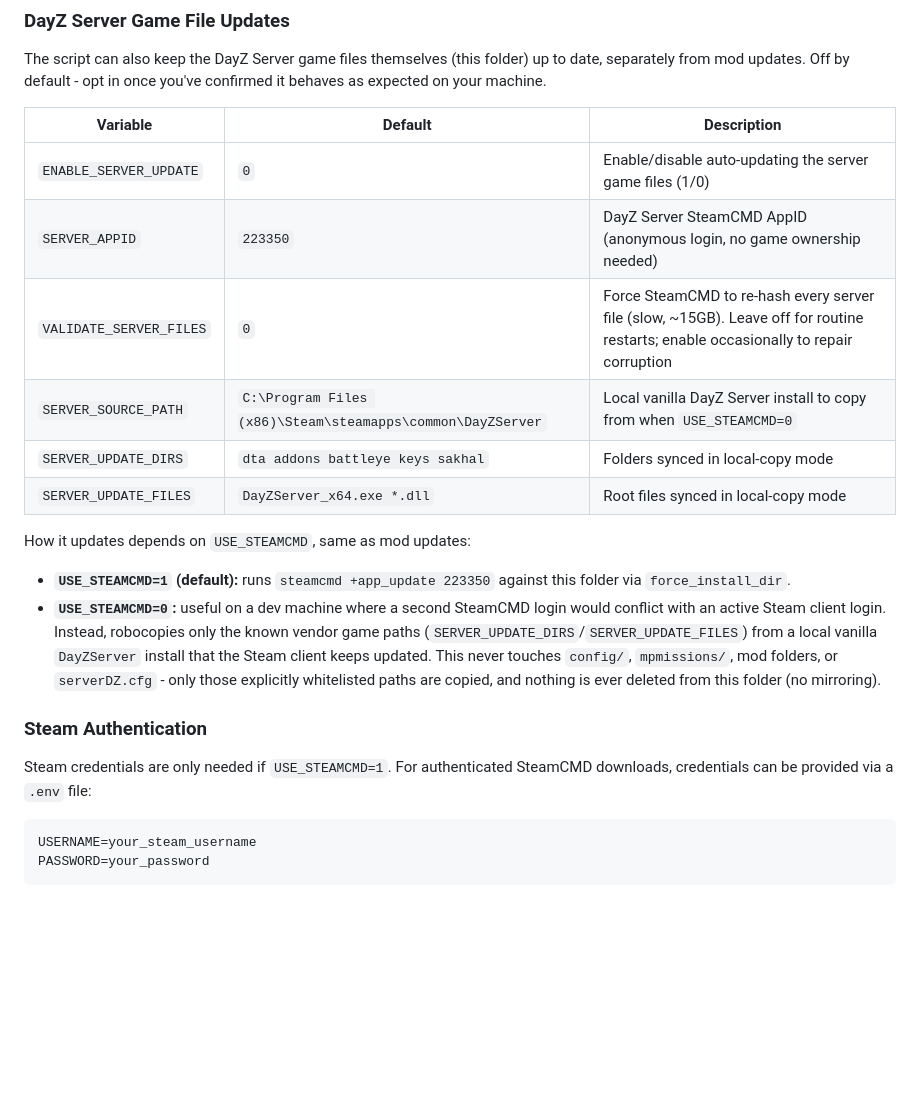
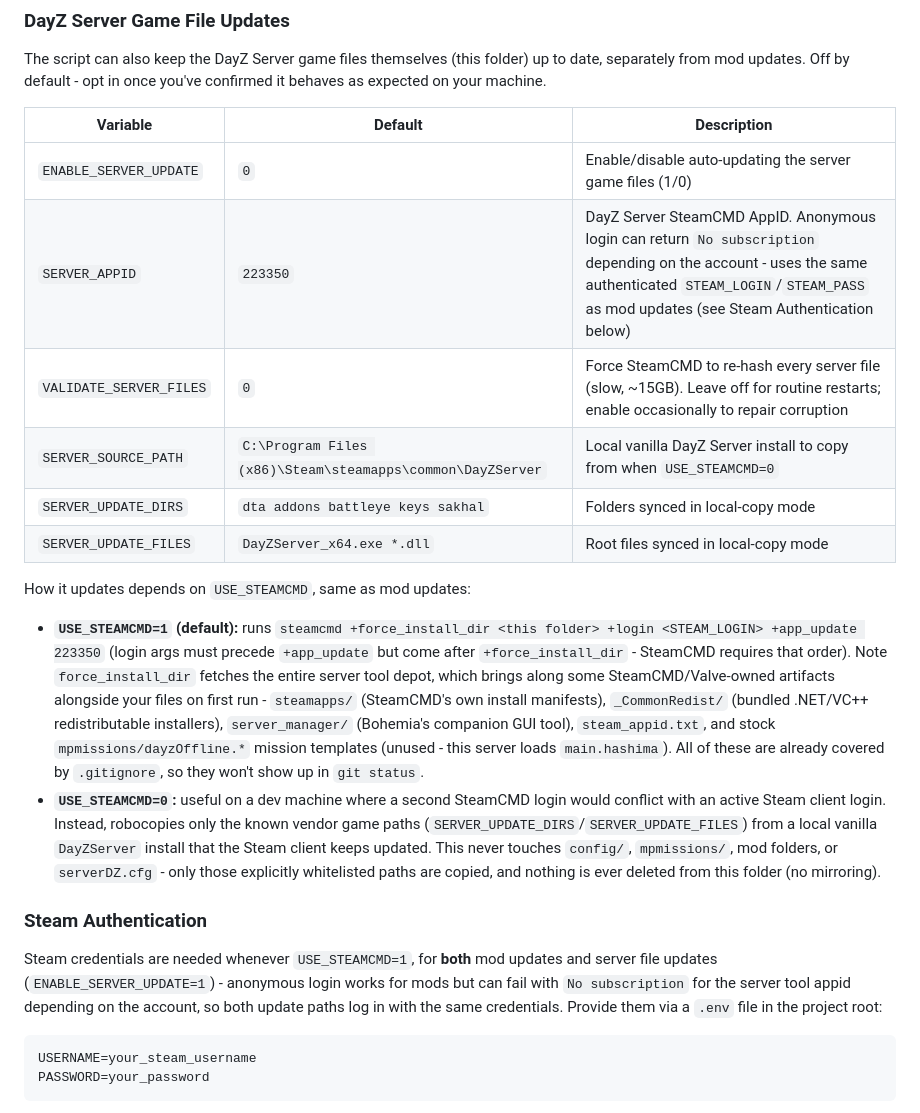
Before and after one commit to Andrew-InTheBox/DayZ-Hashima-Expansion, a Markdown page: README.md, the part around the change. GitHub-like rendering; blank space fills up the shorter version.

````diff
--- a/README.md
+++ b/README.md
@@ -49,7 +49,7 @@ The script can also keep the DayZ Server game files themselves (this folder) up
 | Variable | Default | Description |
 |----------|---------|--------------|
 | `ENABLE_SERVER_UPDATE` | `0` | Enable/disable auto-updating the server game files (1/0) |
-| `SERVER_APPID` | `223350` | DayZ Server SteamCMD AppID (anonymous login, no game ownership needed) |
+| `SERVER_APPID` | `223350` | DayZ Server SteamCMD AppID. Anonymous login can return `No subscription` depending on the account - uses the same authenticated `STEAM_LOGIN`/`STEAM_PASS` as mod updates (see Steam Authentication below) |
 | `VALIDATE_SERVER_FILES` | `0` | Force SteamCMD to re-hash every server file (slow, ~15GB). Leave off for routine restarts; enable occasionally to repair corruption |
 | `SERVER_SOURCE_PATH` | `C:\Program Files (x86)\Steam\steamapps\common\DayZServer` | Local vanilla DayZ Server install to copy from when `USE_STEAMCMD=0` |
 | `SERVER_UPDATE_DIRS` | `dta addons battleye keys sakhal` | Folders synced in local-copy mode |
@@ -57,12 +57,12 @@ The script can also keep the DayZ Server game files themselves (this folder) up
 
 How it updates depends on `USE_STEAMCMD`, same as mod updates:
 
-- **`USE_STEAMCMD=1` (default):** runs `steamcmd +app_update 223350` against this folder via `force_install_dir`.
+- **`USE_STEAMCMD=1` (default):** runs `steamcmd +force_install_dir <this folder> +login <STEAM_LOGIN> +app_update 223350` (login args must precede `+app_update` but come after `+force_install_dir` - SteamCMD requires that order). Note `force_install_dir` fetches the entire server tool depot, which brings along some SteamCMD/Valve-owned artifacts alongside your files on first run - `steamapps/` (SteamCMD's own install manifests), `_CommonRedist/` (bundled .NET/VC++ redistributable installers), `server_manager/` (Bohemia's companion GUI tool), `steam_appid.txt`, and stock `mpmissions/dayzOffline.*` mission templates (unused - this server loads `main.hashima`). All of these are already covered by `.gitignore`, so they won't show up in `git status`.
 - **`USE_STEAMCMD=0`:** useful on a dev machine where a second SteamCMD login would conflict with an active Steam client login. Instead, robocopies only the known vendor game paths (`SERVER_UPDATE_DIRS`/`SERVER_UPDATE_FILES`) from a local vanilla `DayZServer` install that the Steam client keeps updated. This never touches `config/`, `mpmissions/`, mod folders, or `serverDZ.cfg` - only those explicitly whitelisted paths are copied, and nothing is ever deleted from this folder (no mirroring).
 
 ### Steam Authentication
 
-Steam credentials are only needed if `USE_STEAMCMD=1`. For authenticated SteamCMD downloads, credentials can be provided via a `.env` file:
+Steam credentials are needed whenever `USE_STEAMCMD=1`, for **both** mod updates and server file updates (`ENABLE_SERVER_UPDATE=1`) - anonymous login works for mods but can fail with `No subscription` for the server tool appid depending on the account, so both update paths log in with the same credentials. Provide them via a `.env` file in the project root:
 
 ```
 USERNAME=your_steam_username
````
